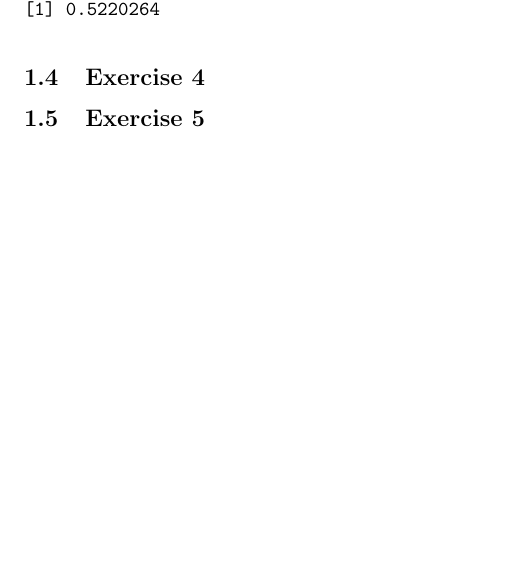
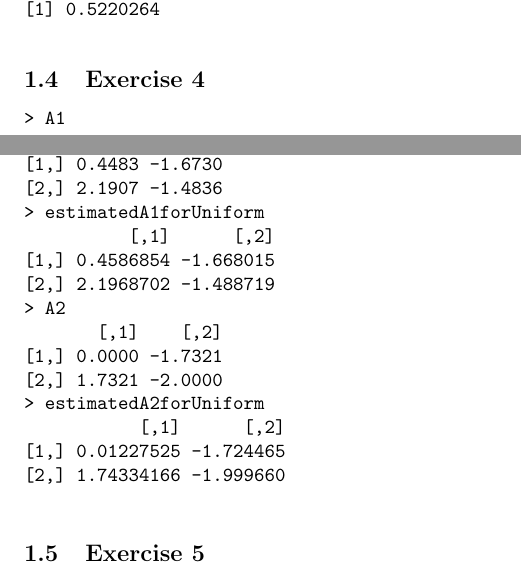
Before and after one commit to sisu/uml, a LaTeX document (doc/2.tex): part of page 3 of 5 before the commit and two parts of pages 3 and 6 of 6 after it, the two joined at a grey line, cut so that both start at the same text, the shorter picture padded with empty space. Compiled offline with pdfLaTeX.

Commit message:
Did some work for Exercise 2.4. and 2.5. and their report

```diff
--- a/doc/2.tex
+++ b/doc/2.tex
@@ -120,6 +120,25 @@ Kurtosis maximized for these alpha:
 	\caption{Kurtosis as a function of alpha.} \label{fig:kurtosisAlphaE23}
 \end{figure}
 \subsection{Exercise 4}
+\begin{verbatim}
+> A1
+       [,1]    [,2]
+[1,] 0.4483 -1.6730
+[2,] 2.1907 -1.4836
+> estimatedA1forUniform
+          [,1]      [,2]
+[1,] 0.4586854 -1.668015
+[2,] 2.1968702 -1.488719
+> A2
+       [,1]    [,2]
+[1,] 0.0000 -1.7321
+[2,] 1.7321 -2.0000
+> estimatedA2forUniform
+           [,1]      [,2]
+[1,] 0.01227525 -1.724465
+[2,] 1.74334166 -1.999660
+
+\end{verbatim}
 \subsection{Exercise 5}
 
 \end{document}
```
Also changed, not shown: 1 other file.
